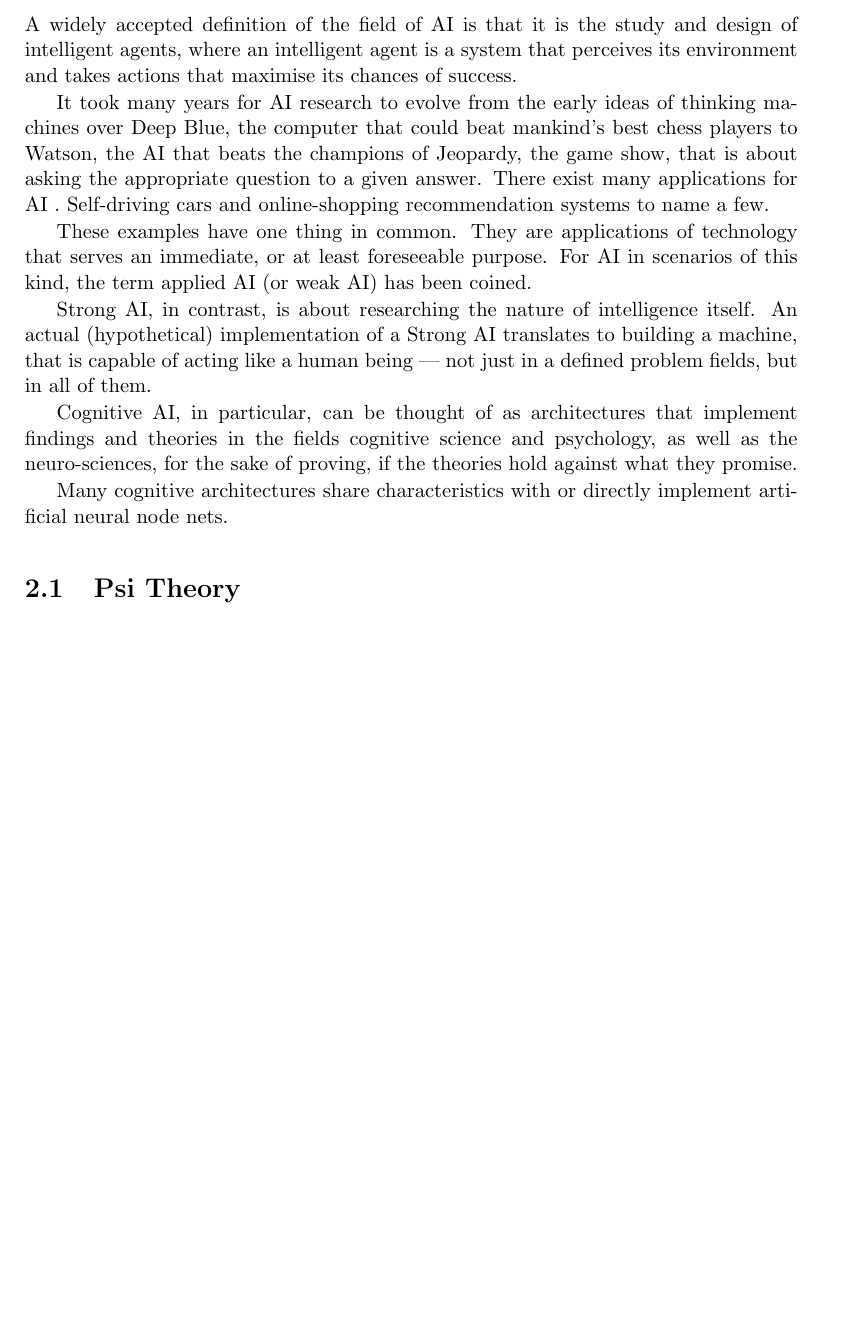
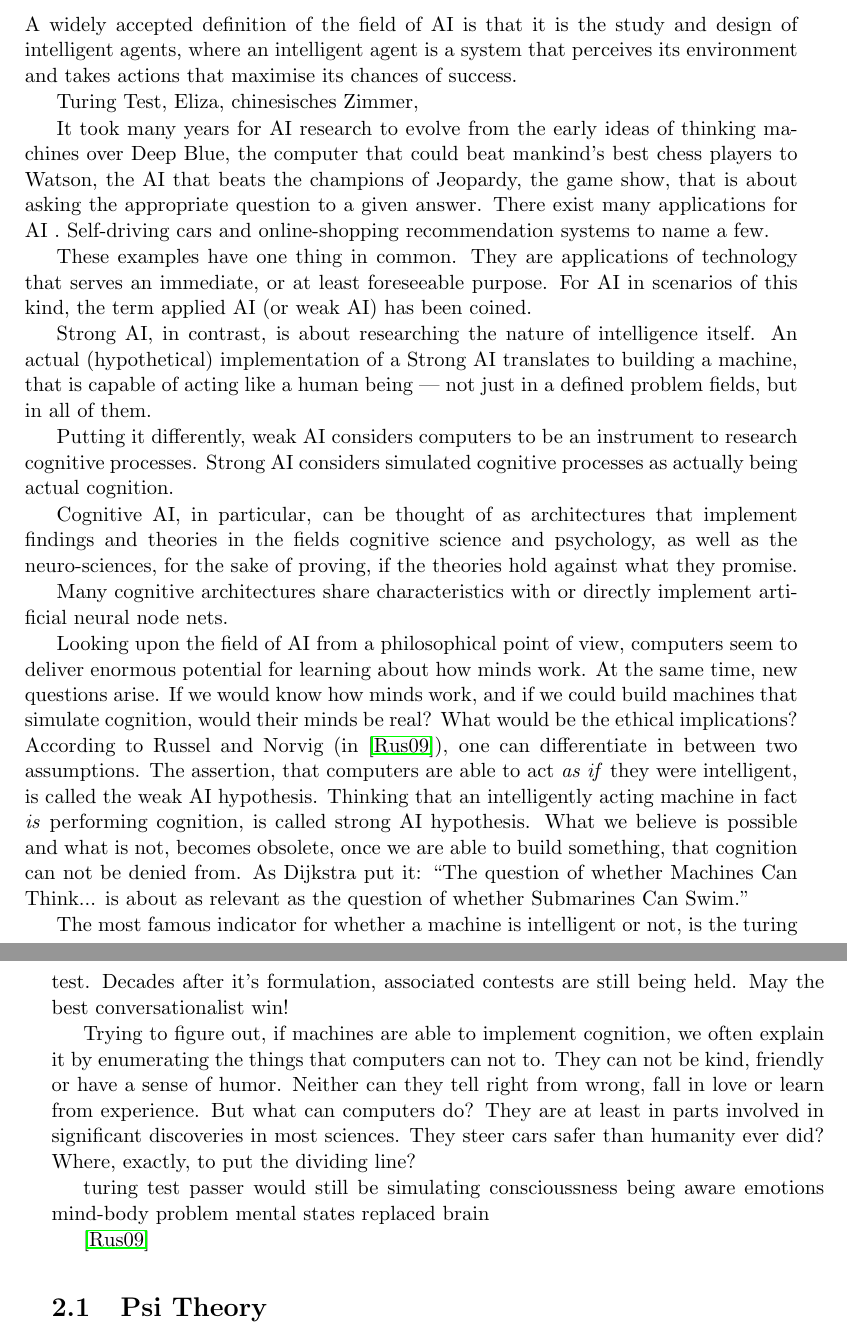
Before and after one commit to jonasrk/Minecraft-MicroPsi-Bachelorarbeit, a LaTeX thesis (thesis.tex, which reads text/background.tex): part of page 15 of 45 before the commit and two parts of pages 15 and 16 of 45 after it, the two joined at a grey line, cut so that both start at the same text, the shorter picture padded with empty space. Compiled offline with pdfLaTeX.

Commit message:
wrote stuff about AI inspired by Norvig

```diff
--- a/text/background.tex
+++ b/text/background.tex
@@ -2,6 +2,8 @@
 %TODO Die Introduction fängt gut an, aber MicroPsi fällt mir zu sehr vom Himmel. Du solltest in der Introduction wirklich nur motivierend bleiben, warum will man so was wie MicroPsi haben, warum braucht man Simulationsumgebungen, keine Details zur MicroPsi-Implementierung oder Minecraft. Das kommt erst im Kapitel Foundations (dort kannst du den Text wahrscheinlich ziemlich so bringen, wie er in der Motivation steht)!
 
 A widely accepted definition of the field of AI is that it is the study and design of intelligent agents, where an intelligent agent is a system that perceives its environment and takes actions that maximise its chances of success. %TODO find original sources
+
+Turing Test, Eliza, chinesisches Zimmer,
 
 It took many years for AI research to evolve from the early ideas of thinking machines over Deep Blue, the computer that could beat mankind's best chess players to Watson, the AI that beats the champions of Jeopardy, the game show, that is about asking the appropriate question to a given answer. There exist many applications for AI~. Self-driving cars and online-shopping recommendation systems to name a few.
 
@@ -9,11 +11,33 @@ These examples have one thing in common. They are applications of technology tha
 
 Strong AI, in contrast, is about researching the nature of intelligence itself. An actual (hypothetical) implementation of a Strong AI translates to building a machine, that is capable of acting like a human being --- not just in a defined problem fields, but in all of them.
 
+Putting it differently, weak AI considers computers to be an instrument to research cognitive processes. Strong AI considers simulated cognitive processes as actually being actual cognition.
+
 Cognitive AI, in particular, can be thought of as architectures that implement findings and theories in the fields cognitive science and psychology, as well as the neuro-sciences, for the sake of proving, if the theories hold against what they promise.
 
 %... Examples for cognitive architectures are ...
 
 Many cognitive architectures share characteristics with or directly implement artificial neural node nets.
+
+
+Looking upon the field of AI from a philosophical point of view, computers seem to deliver enormous potential for learning about how minds work. At the same time, new questions arise. If we would know how minds work, and if we could build machines that simulate cognition, would their minds be real? What would be the ethical implications? According to Russel and Norvig (in \cite{russell2009artificial}), one can differentiate in between two assumptions. The assertion, that computers are able to act \emph{as if} they were intelligent, is called the weak AI hypothesis. Thinking that an intelligently acting machine in fact \emph{is} performing cognition, is called strong AI hypothesis. What we believe is possible and what is not, becomes obsolete, once we are able to build something, that cognition can not be denied from. As Dijkstra put it: ``The question of whether Machines Can Think... is about as relevant as the question of whether Submarines Can Swim.''
+
+The most famous indicator for whether a machine is intelligent or not, is the turing test. Decades after it's formulation, associated contests are still being held. May the best conversationalist win!
+
+Trying to figure out, if machines are able to implement cognition, we often explain it by enumerating the things that computers can not to. They can not be kind, friendly or have a sense of humor. Neither can they tell right from wrong, fall in love or learn from experience. But what can computers do? They are at least in parts involved in significant discoveries in most sciences. They steer cars safer than humanity ever did? Where, exactly, to put the dividing line?
+
+
+
+turing test passer would still be simulating
+conscioussness being aware
+emotions
+mind-body problem
+mental states
+replaced brain
+
+
+
+\cite{russell2009artificial}
 
 %... Approaches to cognitive AI ...
 %... neural node nets ...
```
Also changed, not shown: thesis.bib (+9 -1 lines).
